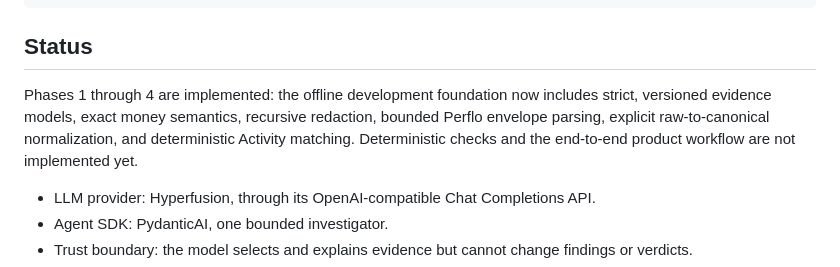
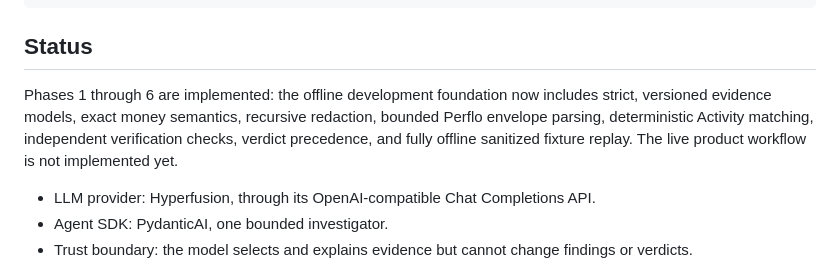
Before and after one commit to ibrahim1023/SettleDiff, a Markdown page: README.md, the part around the change. GitHub-like rendering.

Commit message:
docs: record Phase 5 and 6 status

```diff
--- a/README.md
+++ b/README.md
@@ -12,10 +12,10 @@ intent → contract → execution → receipt → service outcome → activity r
 
 ## Status
 
-Phases 1 through 4 are implemented: the offline development foundation now includes strict,
+Phases 1 through 6 are implemented: the offline development foundation now includes strict,
 versioned evidence models, exact money semantics, recursive redaction, bounded Perflo envelope
-parsing, explicit raw-to-canonical normalization, and deterministic Activity matching.
-Deterministic checks and the end-to-end product workflow are not implemented yet.
+parsing, deterministic Activity matching, independent verification checks, verdict precedence,
+and fully offline sanitized fixture replay. The live product workflow is not implemented yet.
 
 - LLM provider: Hyperfusion, through its OpenAI-compatible Chat Completions API.
 - Agent SDK: PydanticAI, one bounded investigator.
```
